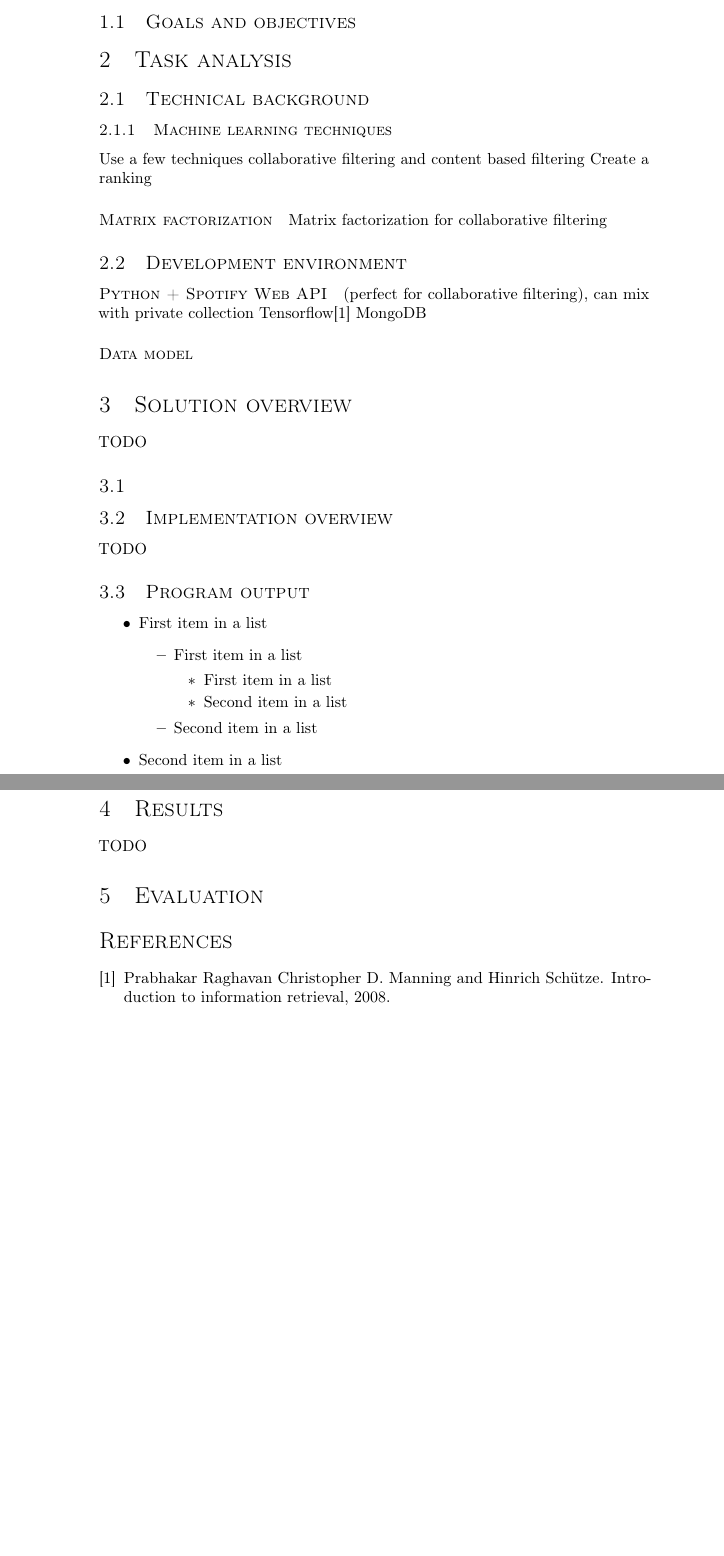
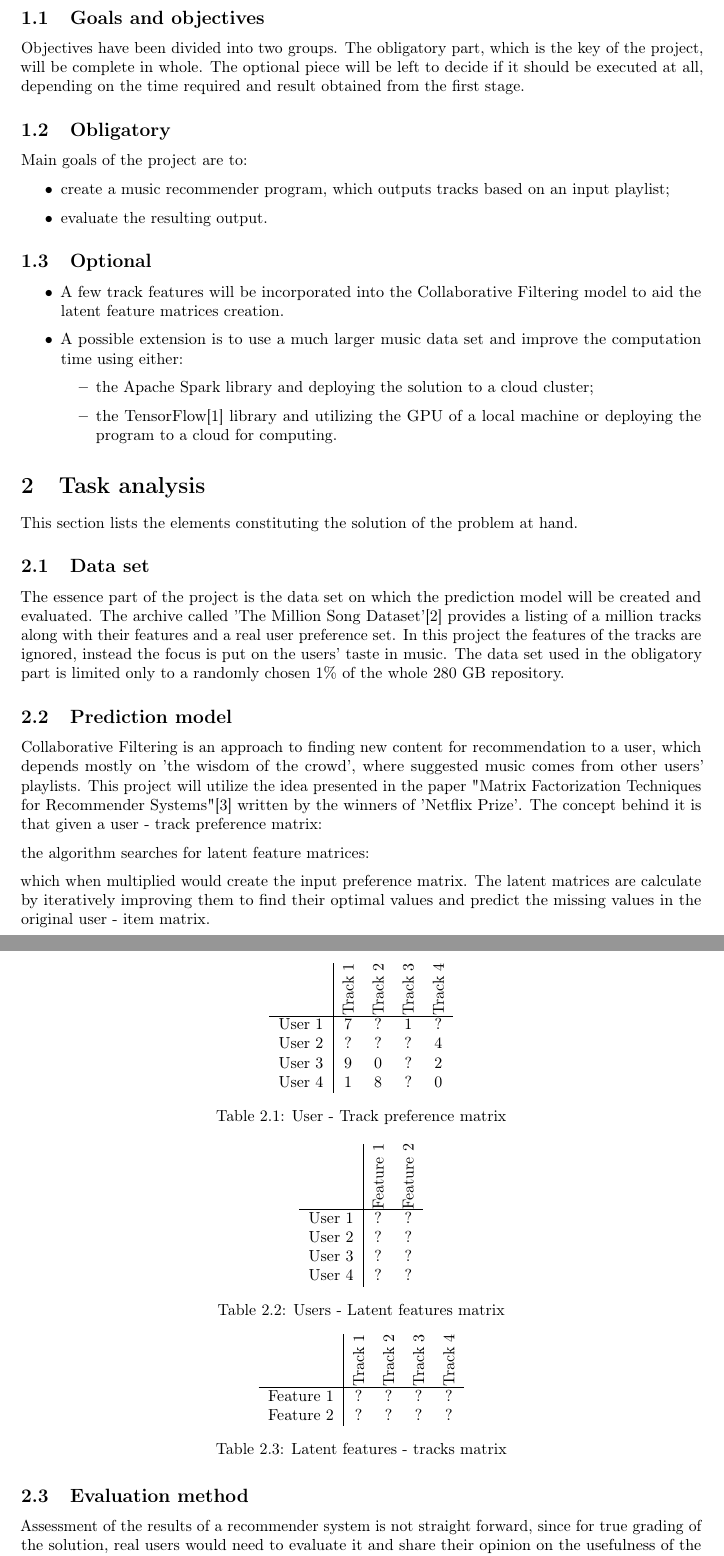
Before and after one commit to mgodek/music_recommendation_system, a LaTeX document (Documentation.tex): two parts of pages 3 and 4 of 4, joined at a grey line, cut so that both start at the same text, the shorter picture padded with empty space. Compiled offline with pdfLaTeX.

Commit message:
Project proposal complete

```diff
--- a/Documentation.tex
+++ b/Documentation.tex
@@ -8,6 +8,8 @@
 
 %%% Preamble
 \documentclass{article}
+\usepackage[a4paper,left=3cm,right=3cm,top=3cm,bottom=3cm]{geometry}
+\usepackage[nottoc,numbib]{tocbibind}
 \usepackage[T1]{fontenc}
 \usepackage[utf8]{inputenc}
 \usepackage{url}
@@ -53,6 +38,7 @@
 		\usefont{OT1}{bch}{b}{n}
 		\normalfont \normalsize \textsc{Warsaw University of Technology} \\ [25pt]
 		\horrule{1pt} \\[0.4cm]
+		\normalfont \normalsize Project proposal\\
 		\huge Music recommendation system \\[0.3cm]
 		\normalfont \normalsize EINIS 2016L\\
 		\horrule{1pt} \\[0.5cm]
@@ -77,18 +62,74 @@ The aim of the project is to create a recommendation system, which will aid find
 
 \subsection{Goals and objectives}
+Objectives have been divided into two groups. The obligatory part, which is the key of the project, will be complete in whole. The optional piece will be left to decide if it should be executed at all, depending on the time required and result obtained from the first stage.
+
+\subsection{Obligatory}
+Main goals of the project are to:
+\begin{itemize}
+	\item create a music recommender program, which outputs tracks based on an input playlist;
+	\item evaluate the resulting output.
+\end{itemize}
+
+\subsection{Optional}
+\begin{itemize}
+\item A few track features will be incorporated into the Collaborative Filtering model to aid the latent feature matrices creation.
+\item A possible extension is to use a much larger music data set and improve the computation time using either:
+\begin{itemize}
+	\item the Apache Spark library and deploying the solution to a cloud cluster;
+	\item the TensorFlow\cite{MatrixFactWithTensorFL} library and utilizing the GPU of a local machine or deploying the program to a cloud for computing.
+\end{itemize}
+\end{itemize}
 
 \section{Task analysis}
+This section lists the elements constituting the solution of the problem at hand.
 
-\subsection{Technical background}
-\subsubsection{Machine learning techniques}
-Use a few techniques collaborative filtering and content based filtering
-Create a ranking
+\subsection{Data set}
+The essence part of the project is the data set on which the prediction model will be created and evaluated. The archive called 'The Million Song Dataset'\cite{Bertin-Mahieux2011} provides a listing of a million tracks along with their features and a real user preference set. In this project the features of the tracks are ignored, instead the focus is put on the users' taste in music.
+The data set used in the obligatory part is limited only to a randomly chosen 1\% of the whole 280 GB repository.
 
-\paragraph{Matrix factorization}
-Matrix factorization for collaborative filtering
+\subsection{Prediction model}
+Collaborative Filtering is an approach to finding new content for recommendation to a user, which depends mostly on 'the wisdom of the crowd', where suggested music comes from other users' playlists.
+This project will utilize the idea presented in the paper "Matrix Factorization
+Techniques for Recommender Systems"\cite{Koren:2009:MFT:1608565.1608614} written by the winners of 'Netflix Prize'. The concept behind it is that given a user - track preference matrix:
 
-\subsection{Development environment}
-\paragraph{Python + Spotify Web API} (perfect for collaborative filtering), can mix with private collection
-Tensorflow\cite{cosineSimilarity}
-MongoDB
-\paragraph{Data model}
+\begin{table}[h!]
+\centering
+  \begin{tabular}{c|cccc}
+             & \rotatebox[origin=c]{90}{Track 1} & \rotatebox[origin=c]{90}{Track 2} & \rotatebox[origin=c]{90}{Track 3} & \rotatebox[origin=c]{90}{Track 4} \\ \hline
+          User 1 & 7  & ?  & 1  & ?  \\
+          User 2 & ?  & ?  & ?  & 4  \\
+          User 3 & 9  & 0  & ?  & 2  \\
+          User 4 & 1  & 8  & ?  & 0
+  \end{tabular}
+\caption {User - Track preference matrix} \label{tab:title}
+\end{table}
+
+the algorithm searches for latent feature matrices:
+
+\begin{table}[h!]
+\centering
+  \begin{tabular}{c|cc}
+             & \rotatebox[origin=c]{90}{Feature 1} & \rotatebox[origin=c]{90}{Feature 2} \\ \hline
+          User 1 & ? & ?  \\
+          User 2 & ? & ?  \\
+          User 3 & ? & ?  \\
+          User 4 & ? & ?
+  \end{tabular}
+\caption {Users - Latent features matrix} \label{tab:title}
+\end{table}
+
+\begin{table}[h!]
+\centering
+  \begin{tabular}{c|cccc}
+             & \rotatebox[origin=c]{90}{Track 1} & \rotatebox[origin=c]{90}{Track 2} & \rotatebox[origin=c]{90}{Track 3} & \rotatebox[origin=c]{90}{Track 4} \\ \hline
+          Feature 1 & ?  & ?  & ?  & ?  \\
+          Feature 2 & ?  & ?  & ?  & ?
+  \end{tabular}
+\caption {Latent features - tracks matrix} \label{tab:title}
+\end{table}
+
+which when multiplied would create the input preference matrix. The latent matrices are calculate by iteratively improving them to find their optimal values and predict the missing values in the original user - item matrix.
+
+\subsection{Evaluation method}
+Assessment of the results of a recommender system is not straight forward, since for true grading of the solution, real users would need to evaluate it and share their opinion on the usefulness of the program. However, to achieve the goal of this project, two ways of testing are proposed:
+\begin{itemize}
@@ -98,14 +159,9 @@ TODO
 
-\subsection{}
-
-\subsection{Implementation overview}
-TODO
-
-\subsection{Program output}
+\subsection{Program steps}
 \begin{itemize}
-	\item First item in a list
+	\item Provide a set of music tracks matching an input playlist
 		\begin{itemize}
-		\item First item in a list
+		\item TODO
 			\begin{itemize}
 			\item First item in a list
 			\item Second item in a list
@@ -115,4 +171,3 @@ TODO
 	\item Second item in a list
 \end{itemize}
 
-\section{Results}
@@ -122,10 +183,7 @@ TODO
 %\includegraphics[scale=0.50]{TwitterLogo.png}
 %\end{figure}
 
-\section{Evaluation}
-
 \bibliographystyle{plain}
 \bibliography{references}
 
-%%% End document
 \end{document}
```
Also changed, not shown: references.bib (+37 -0 lines), Music_Recommendation_System_Project_Proposal_mgodek.pdf (added), Documentation.tex (56 more changed lines).
